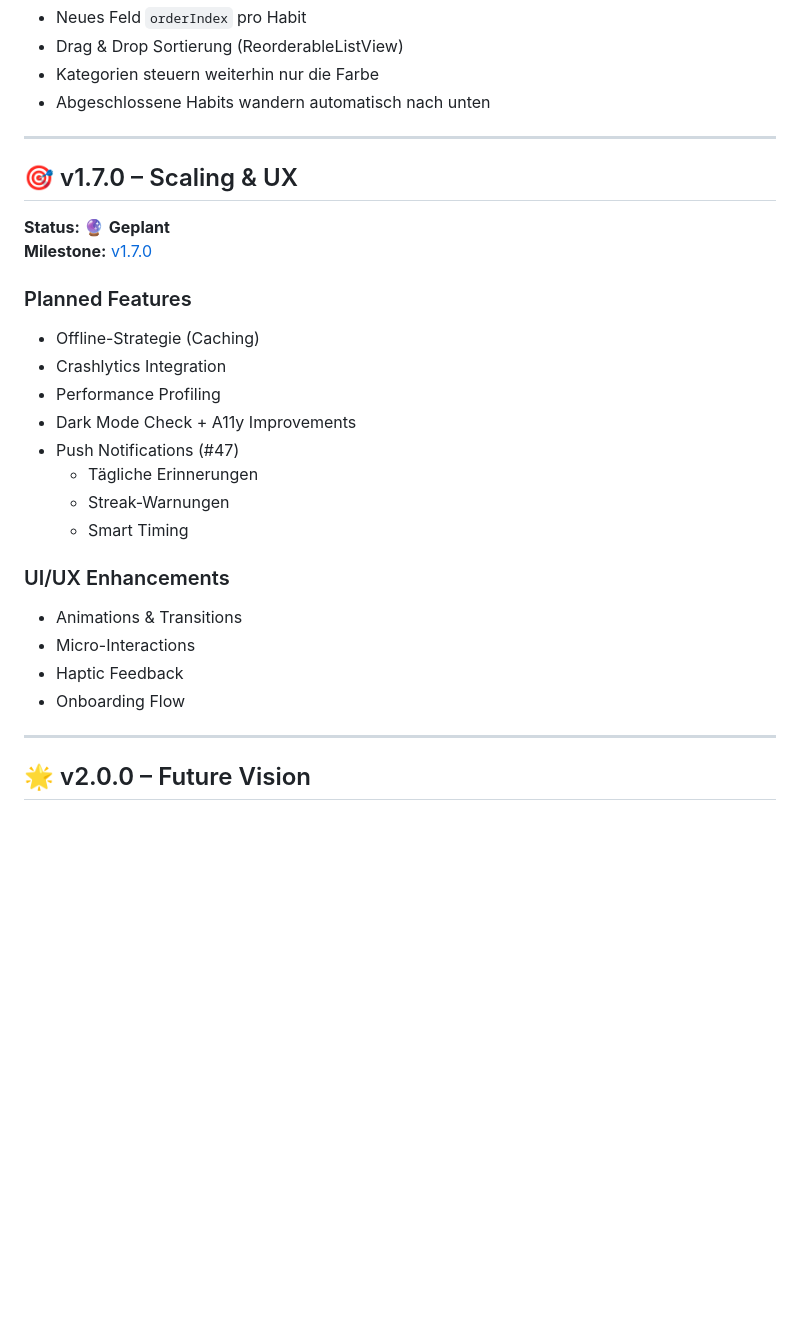
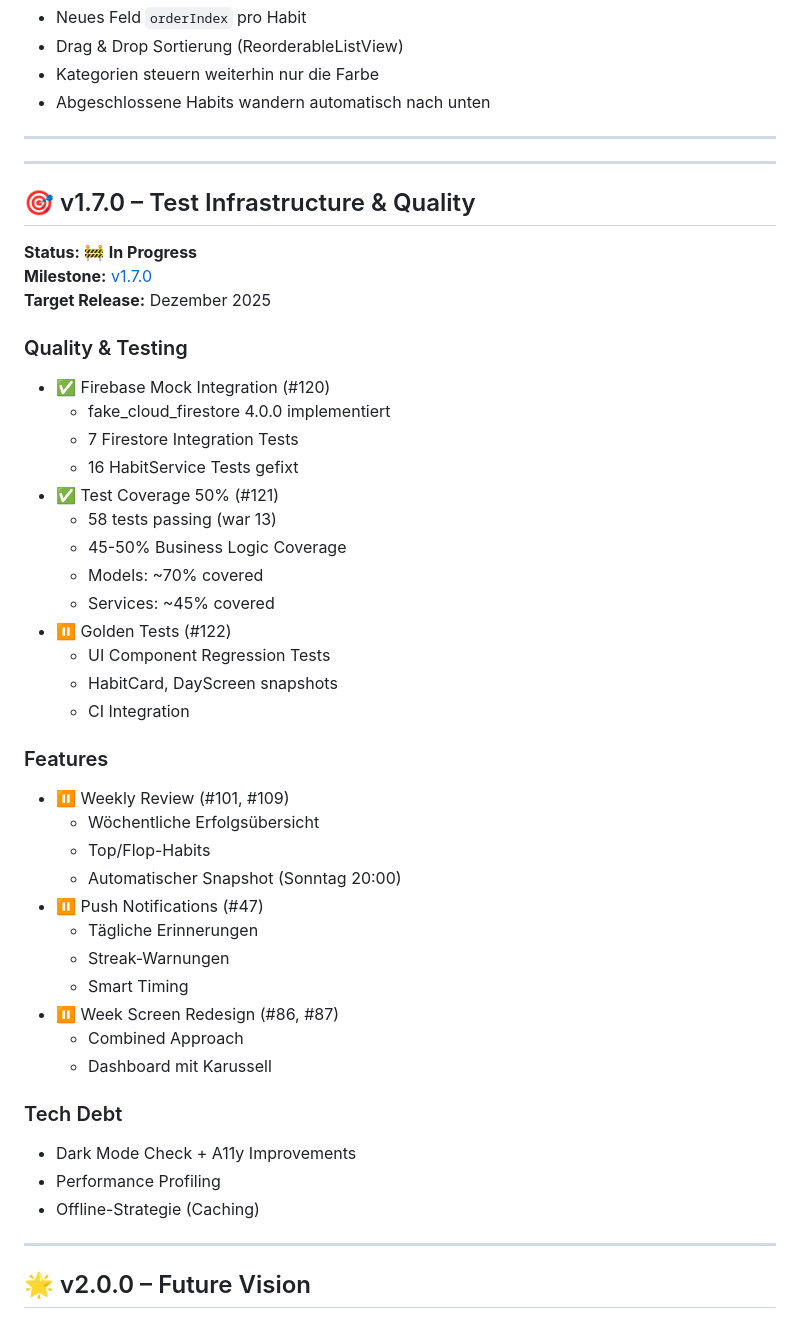
Before and after one commit to AlexBuchnerTeacher/reflecto, a Markdown page: ROADMAP.md, the part around the change. GitHub-like rendering; blank space fills up the shorter version.

Commit message:
docs: Update ROADMAP.md for v1.7.0
- Mark v1.7.0 as in progress
- Document completed test improvements (#120, #121)
- Add golden tests (#122) as next priority
- Update feature priorities (Weekly Review, Push Notifications)
- Clarify v1.7.0 focus: Quality & Testing first

```diff
--- a/ROADMAP.md
+++ b/ROADMAP.md
@@ -148,26 +148,46 @@ Wöchentliche Erfolgsübersicht mit Streaks, Quote, Top/Flop-Habits.
 
 ---
 
-## 🎯 v1.7.0 – Scaling & UX
+---
 
-**Status:** 🔮 **Geplant**
+## 🎯 v1.7.0 – Test Infrastructure & Quality
+
+**Status:** 🚧 **In Progress**
 **Milestone:** [v1.7.0](https://github.com/AlexBuchnerTeacher/reflecto/milestone/8)
+**Target Release:** Dezember 2025
 
-### Planned Features
-- Offline-Strategie (Caching)
-- Crashlytics Integration
-- Performance Profiling
-- Dark Mode Check + A11y Improvements
-- Push Notifications (#47)
+### Quality & Testing
+- ✅ Firebase Mock Integration (#120)
+  - fake_cloud_firestore 4.0.0 implementiert
+  - 7 Firestore Integration Tests
+  - 16 HabitService Tests gefixt
+- ✅ Test Coverage 50% (#121)
+  - 58 tests passing (war 13)
+  - 45-50% Business Logic Coverage
+  - Models: ~70% covered
+  - Services: ~45% covered
+- ⏸️ Golden Tests (#122)
+  - UI Component Regression Tests
+  - HabitCard, DayScreen snapshots
+  - CI Integration
+
+### Features
+- ⏸️ Weekly Review (#101, #109)
+  - Wöchentliche Erfolgsübersicht
+  - Top/Flop-Habits
+  - Automatischer Snapshot (Sonntag 20:00)
+- ⏸️ Push Notifications (#47)
   - Tägliche Erinnerungen
   - Streak-Warnungen
   - Smart Timing
+- ⏸️ Week Screen Redesign (#86, #87)
+  - Combined Approach
+  - Dashboard mit Karussell
 
-### UI/UX Enhancements
-- Animations & Transitions
-- Micro-Interactions
-- Haptic Feedback
-- Onboarding Flow
+### Tech Debt
+- Dark Mode Check + A11y Improvements
+- Performance Profiling
+- Offline-Strategie (Caching)
 
 ---
 
```
